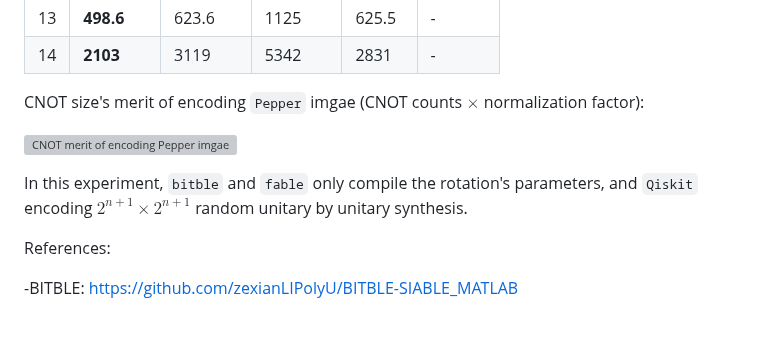
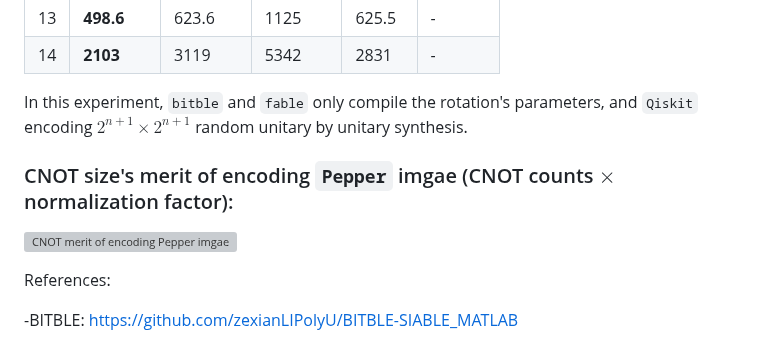
Before and after one commit to zexianLIPolyU/BITBLE, a Markdown page: README.md, the part around one of its changes. Rendered like a GitHub page; grey boxes are pictures that could not be loaded.

```diff
--- a/README.md
+++ b/README.md
@@ -121,11 +121,11 @@ Time of compiling $2^{n}\times 2^{n}$ random matrices (compute the single parame
 | 13            | **498.6** | 623.6     | 1125    | 625.5     | -      |
 | 14            | **2103**  | 3119      | 5342    | 2831      | -      |
 
-CNOT size's merit of encoding `Pepper` imgae (CNOT counts $\times$ normalization factor):
+In this experiment, `bitble` and `fable` only compile the rotation's parameters, and `Qiskit` encoding $2^{n+1}\times 2^{n+1}$ random unitary by unitary synthesis.
+
+### CNOT size's merit of encoding `Pepper` imgae (CNOT counts $\times$ normalization factor):
 
 ![CNOT merit of encoding `Pepper` imgae](figs/fig_peppers.svg)
-
-In this experiment, `bitble` and `fable` only compile the rotation's parameters, and `Qiskit` encoding $2^{n+1}\times 2^{n+1}$ random unitary by unitary synthesis.
 
 References:
 
```
Also changed, not shown: other parts of README.md (+1 -1 lines).
